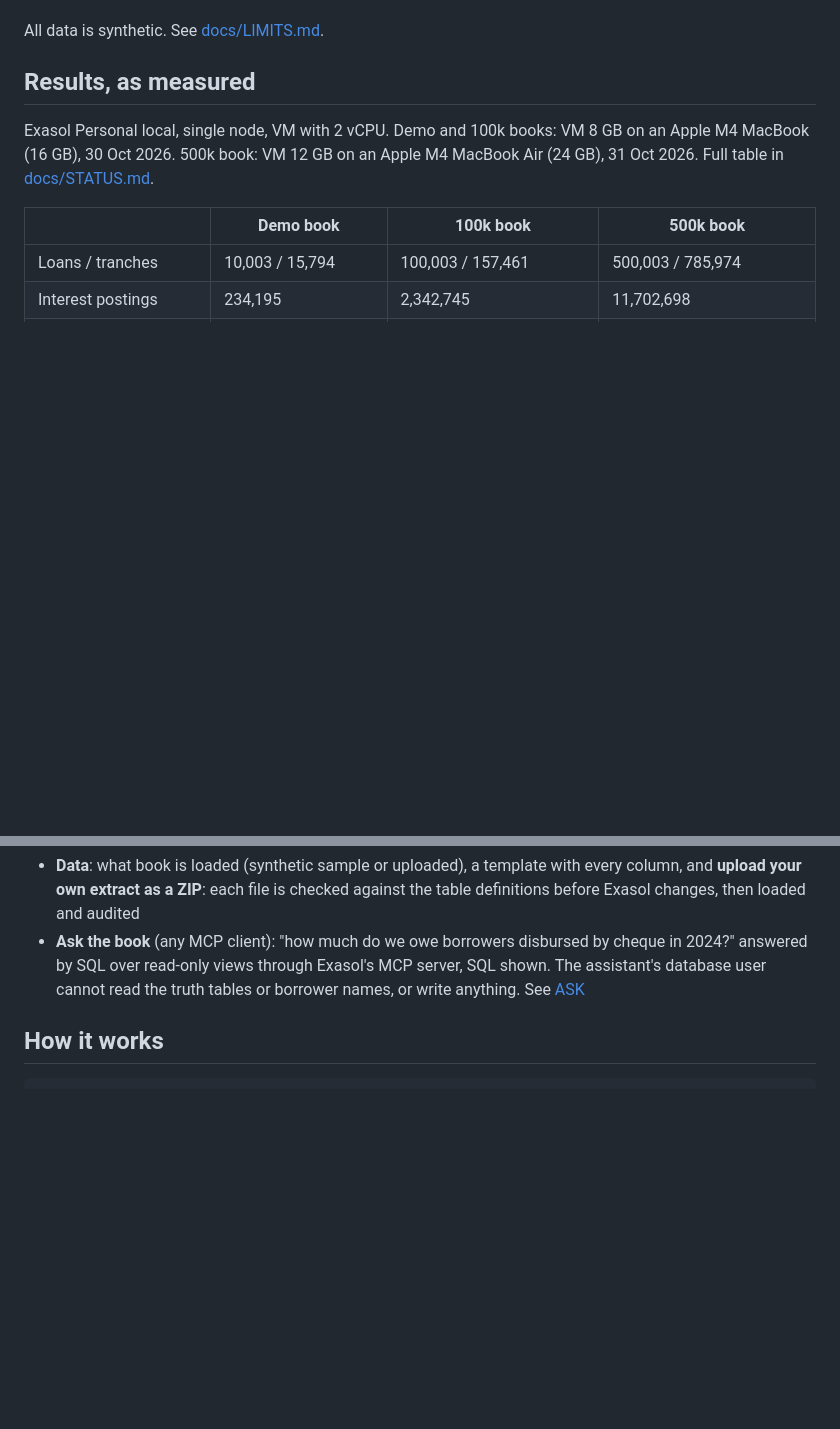
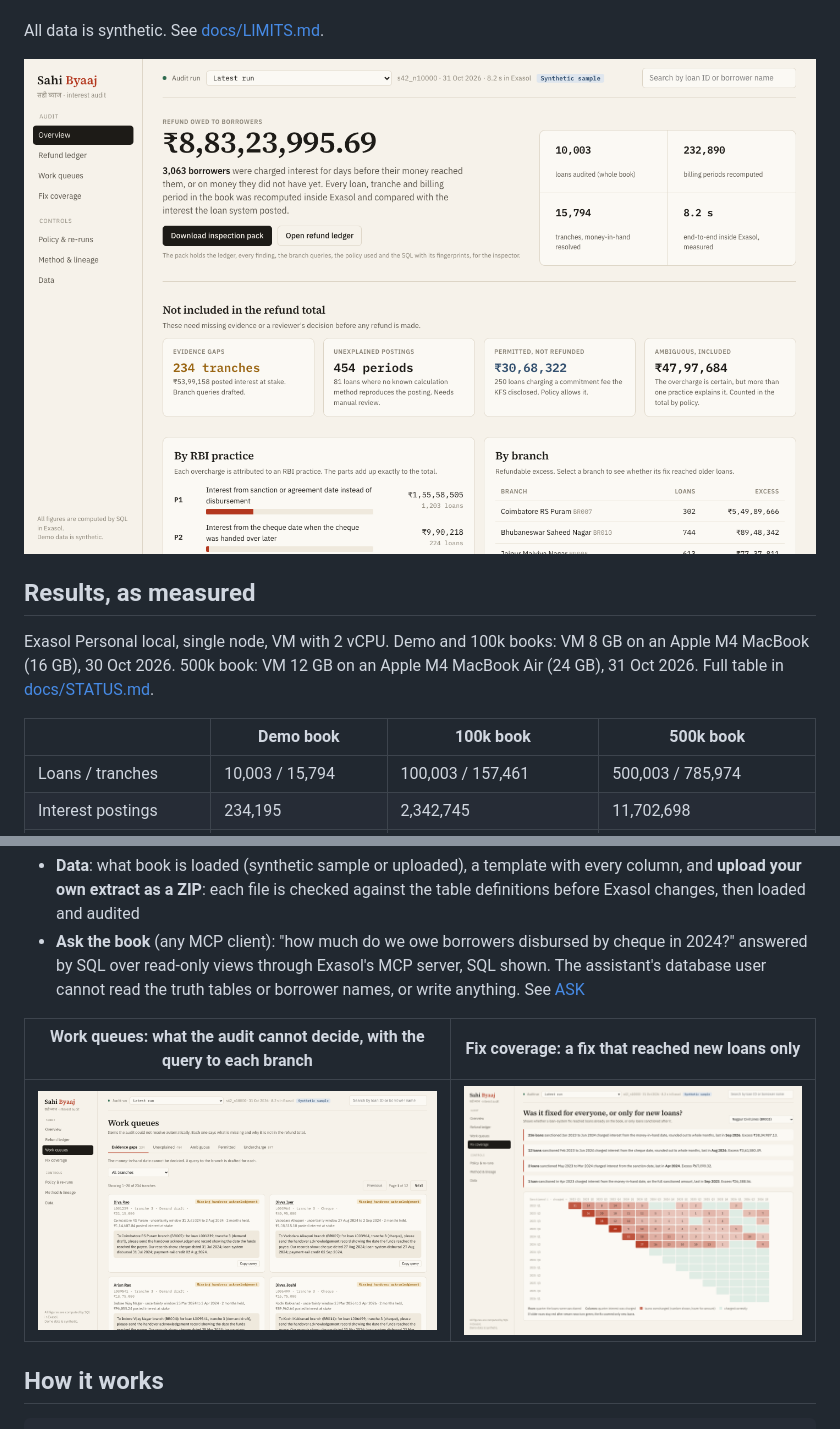
Before and after one commit to aryankalra404/Exasol, a Markdown page: README.md, 2 parts joined by grey strips. Rendered like a GitHub page; pictures changed too: docs/img/coverage.png (added), docs/img/overview.png (added), docs/img/queues.png (added); blank space fills up the shorter version.

Commit message:
readme screenshots: overview, meena's loan, work queues, fix coverage

````diff
--- a/README.md
+++ b/README.md
@@ -18,6 +18,8 @@ Sahi Byaaj checks this for every loan, every tranche and every day, inside Exaso
 - **Shows what it cannot decide** (evidence gaps, unexplained postings) instead of guessing, with a drafted query to the branch for every gap
 
 All data is synthetic. See [docs/LIMITS.md](docs/LIMITS.md).
+
+![Overview: the refund owed, what is held out of it and why, and what the loan system was actually doing](docs/img/overview.png)
 
 ## Results, as measured
 
@@ -91,6 +95,10 @@ make ask-setup && make ask-smoke
 - **Data**: what book is loaded (synthetic sample or uploaded), a template with every column, and **upload your own extract as a ZIP**: each file is checked against the table definitions before Exasol changes, then loaded and audited
 - **Ask the book** (any MCP client): "how much do we owe borrowers disbursed by cheque in 2024?" answered by SQL over read-only views through Exasol's MCP server, SQL shown. The assistant's database user cannot read the truth tables or borrower names, or write anything. See [ASK](docs/ASK.md)
 
+| Work queues: what the audit cannot decide, with the query to each branch | Fix coverage: a fix that reached new loans only |
+|---|---|
+| ![Work queues](docs/img/queues.png) | ![Fix coverage](docs/img/coverage.png) |
+
 ## How it works
 
 ```
````
Also changed, not shown: other parts of README.md (+2 -0 lines), docs/img/loan.png (added).
